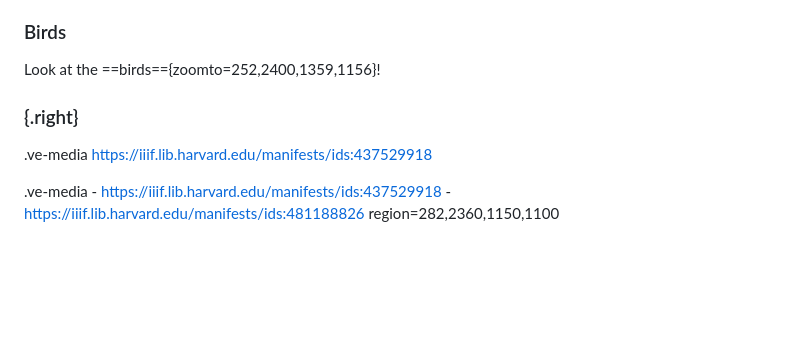
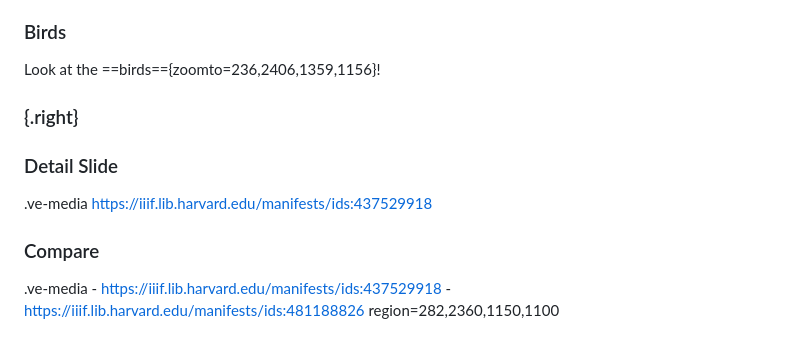
Before and after one commit to tracy-st/essays, a Markdown page: README.md, the part around the change. Drawn GitHub-style; blank space fills up the shorter version.

Commit message:
API commit

```diff
--- a/README.md
+++ b/README.md
@@ -16,12 +16,14 @@ Quisque egestas diam in arcu cursus. Tincidunt augue interdum velit euismod in p
 {enter=zoomto=225,2371,1360,1156}
 
 ### Birds
-Look at the ==birds=={zoomto=252,2400,1359,1156}!
+Look at the ==birds=={zoomto=236,2406,1359,1156}!
 
 ### {.right}
 
+### Detail Slide
 .ve-media https://iiif.lib.harvard.edu/manifests/ids:437529918
 
+### Compare
 .ve-media
     - https://iiif.lib.harvard.edu/manifests/ids:437529918
     - https://iiif.lib.harvard.edu/manifests/ids:481188826 region=282,2360,1150,1100
```
